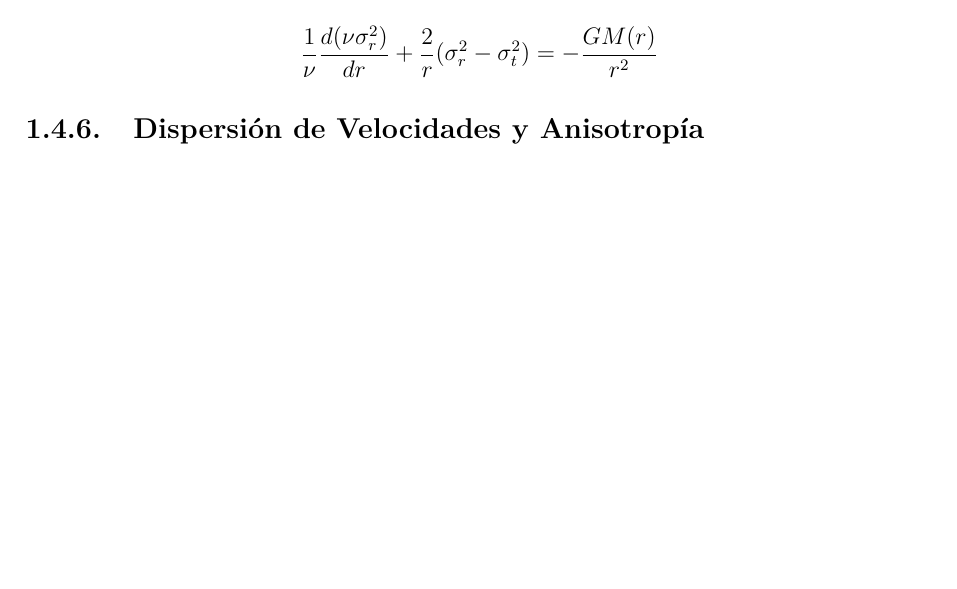
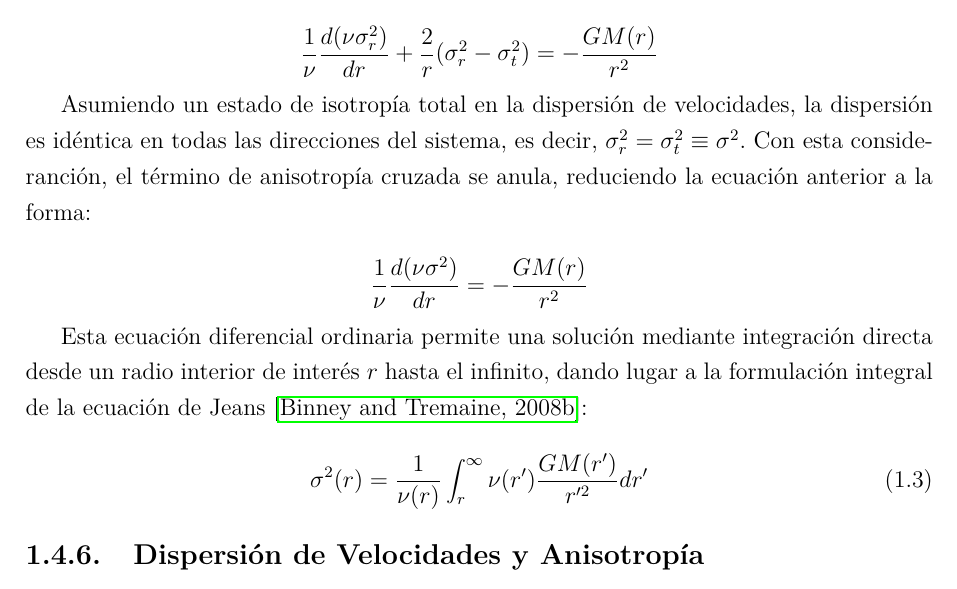
Before and after one commit to bejacore/tesis, a LaTeX book (main.tex, which reads capitulos/marco_teorico.tex): part of page 23 of 57, cut so that both start at the same text, the shorter picture padded with empty space. Compiled offline with pdfLaTeX.

```diff
--- a/capitulos/marco_teorico.tex
+++ b/capitulos/marco_teorico.tex
@@ -855,6 +855,28 @@
                     $$\frac{1}{\nu}\frac{d(\nu \sigma_r^2)}{dr} + \frac{2}{r}(
                     \sigma_r^2 - \sigma_t^2) = - \frac{GM(r)}{r^2}$$
 
+                    Asumiendo un estado de isotropía total en la dispersión de
+                    velocidades, la dispersión es idéntica en todas las
+                    direcciones del sistema, es decir, $\sigma_r^2 = \sigma_t^2
+                    \equiv \sigma^2$. Con esta consideranción, el término de
+                    anisotropía cruzada se anula, reduciendo la ecuación
+                    anterior a la forma:
+
+                    $$\frac{1}{\nu} \frac{d(\nu \sigma^2)}{dr} =
+                    -\frac{GM(r)}{r^2}$$
+
+                    Esta ecuación diferencial ordinaria permite una solución
+                    mediante integración directa desde un radio interior de
+                    interés $r$ hasta el infinito, dando lugar a la formulación
+                    integral de la ecuación de Jeans
+                    \cite{binney_tremaine_2008}:
+
+                    \begin{equation}
+                        \sigma^2(r) = \frac{1}{\nu(r)} \int_r^\infty \nu(r')
+                        \frac{GM(r')}{r'^2} dr'
+                        \label{eq:jeans_integral}
+                    \end{equation}
+
             \subsection{Dispersión de Velocidades y Anisotropía}
                 El término divergente en la ecuación esférica de Jeans ha
                 introducido formalmente las componentes vectoriales de la
```
